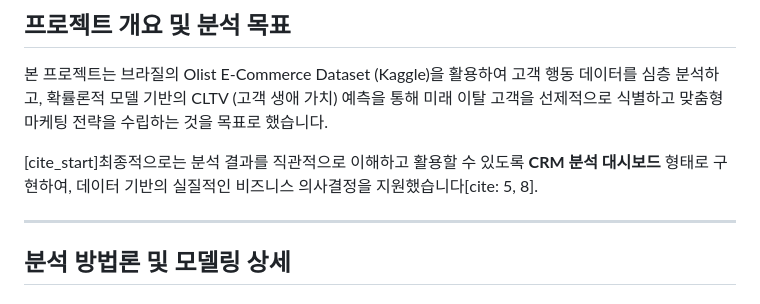
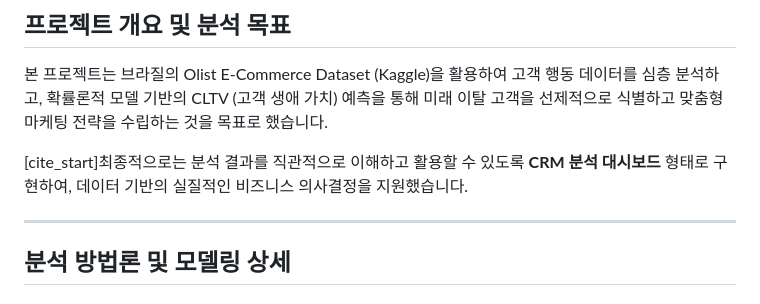
Before and after one commit to youyou-him/CUBE_AI, a Markdown page: README.md, the part around the change. Drawn GitHub-style.

```diff
--- a/README.md
+++ b/README.md
@@ -11,7 +11,7 @@
 
 본 프로젝트는 브라질의 Olist E-Commerce Dataset (Kaggle)을 활용하여 고객 행동 데이터를 심층 분석하고, 확률론적 모델 기반의 CLTV (고객 생애 가치) 예측을 통해 미래 이탈 고객을 선제적으로 식별하고 맞춤형 마케팅 전략을 수립하는 것을 목표로 했습니다.
 
-[cite\_start]최종적으로는 분석 결과를 직관적으로 이해하고 활용할 수 있도록 **CRM 분석 대시보드** 형태로 구현하여, 데이터 기반의 실질적인 비즈니스 의사결정을 지원했습니다[cite: 5, 8].
+[cite\_start]최종적으로는 분석 결과를 직관적으로 이해하고 활용할 수 있도록 **CRM 분석 대시보드** 형태로 구현하여, 데이터 기반의 실질적인 비즈니스 의사결정을 지원했습니다.
 
 -----
 
```
